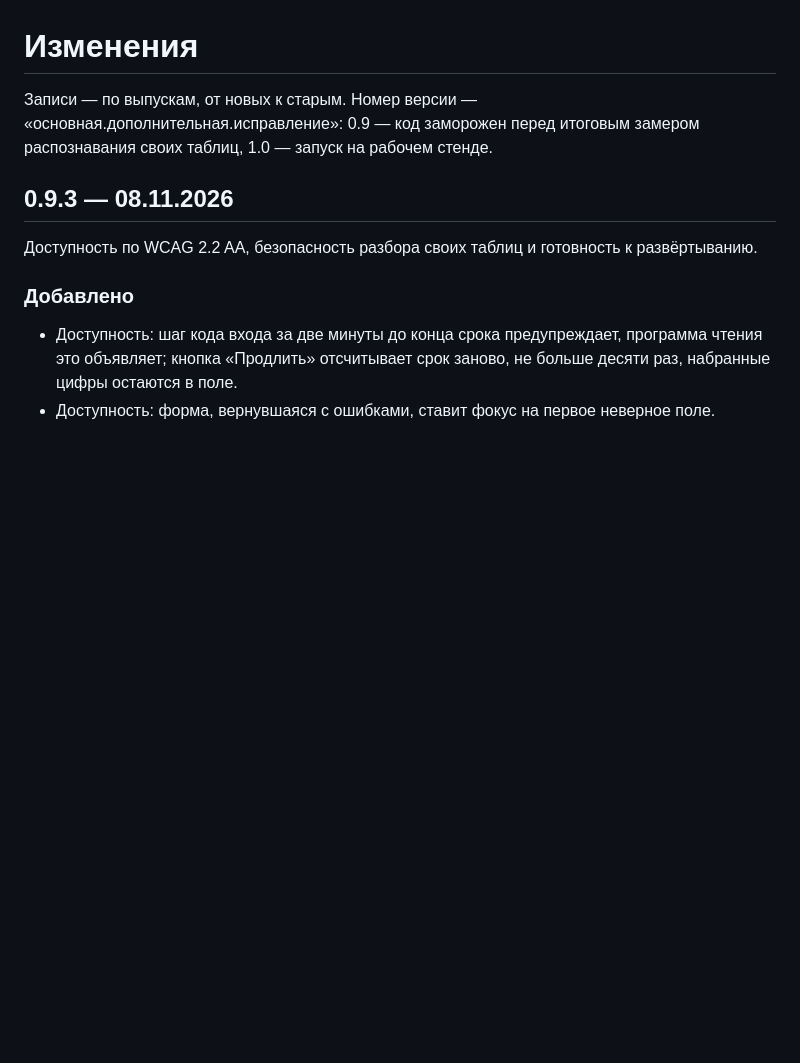
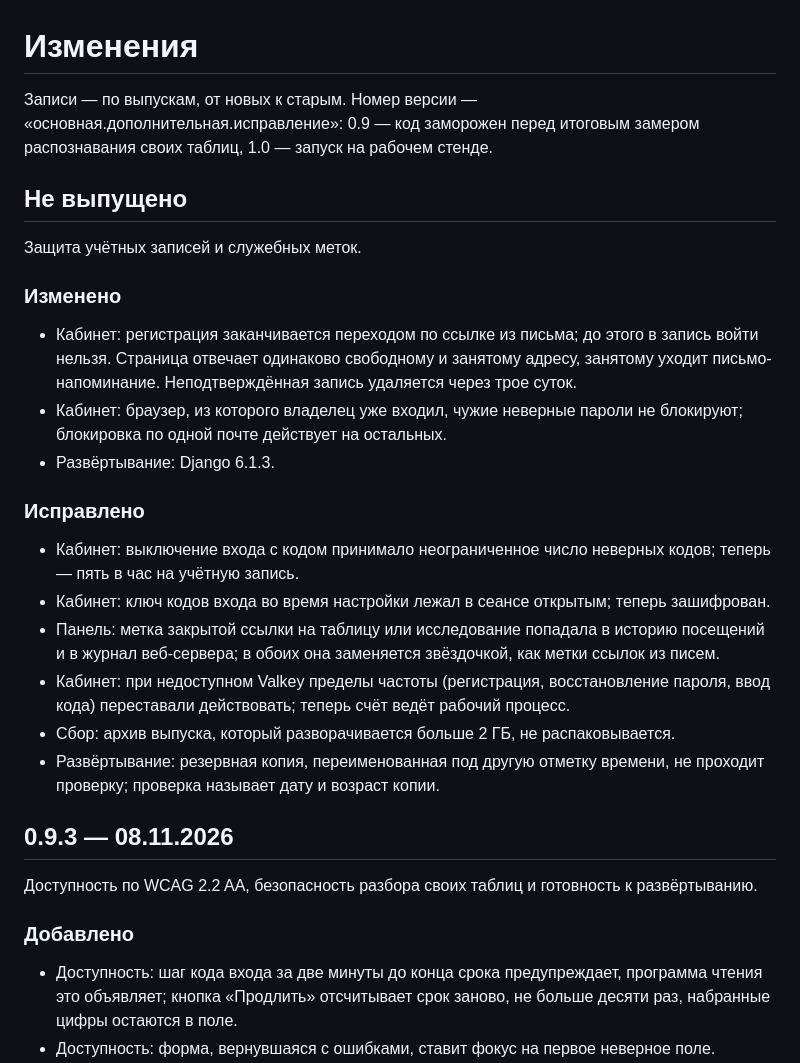
Before and after one commit to ht2473/RegionLens_v2, a Markdown page: CHANGELOG.md, the part around the change. GitHub-like rendering; blank space fills up the shorter version.

```diff
--- a/CHANGELOG.md
+++ b/CHANGELOG.md
@@ -3,6 +3,32 @@
 Записи — по выпускам, от новых к старым. Номер версии — «основная.дополнительная.исправление»:
 0.9 — код заморожен перед итоговым замером распознавания своих таблиц, 1.0 — запуск
 на рабочем стенде.
+
+## Не выпущено
+
+Защита учётных записей и служебных меток.
+
+### Изменено
+
+- Кабинет: регистрация заканчивается переходом по ссылке из письма; до этого в запись
+  войти нельзя. Страница отвечает одинаково свободному и занятому адресу, занятому уходит
+  письмо-напоминание. Неподтверждённая запись удаляется через трое суток.
+- Кабинет: браузер, из которого владелец уже входил, чужие неверные пароли не блокируют;
+  блокировка по одной почте действует на остальных.
+- Развёртывание: Django 6.1.3.
+
+### Исправлено
+
+- Кабинет: выключение входа с кодом принимало неограниченное число неверных кодов;
+  теперь — пять в час на учётную запись.
+- Кабинет: ключ кодов входа во время настройки лежал в сеансе открытым; теперь зашифрован.
+- Панель: метка закрытой ссылки на таблицу или исследование попадала в историю посещений
+  и в журнал веб-сервера; в обоих она заменяется звёздочкой, как метки ссылок из писем.
+- Кабинет: при недоступном Valkey пределы частоты (регистрация, восстановление пароля,
+  ввод кода) переставали действовать; теперь счёт ведёт рабочий процесс.
+- Сбор: архив выпуска, который разворачивается больше 2 ГБ, не распаковывается.
+- Развёртывание: резервная копия, переименованная под другую отметку времени, не проходит
+  проверку; проверка называет дату и возраст копии.
 
 ## 0.9.3 — 08.11.2026
 
```
Also changed, not shown: docs/ARCHITECTURE.md (+24 -5 lines).
